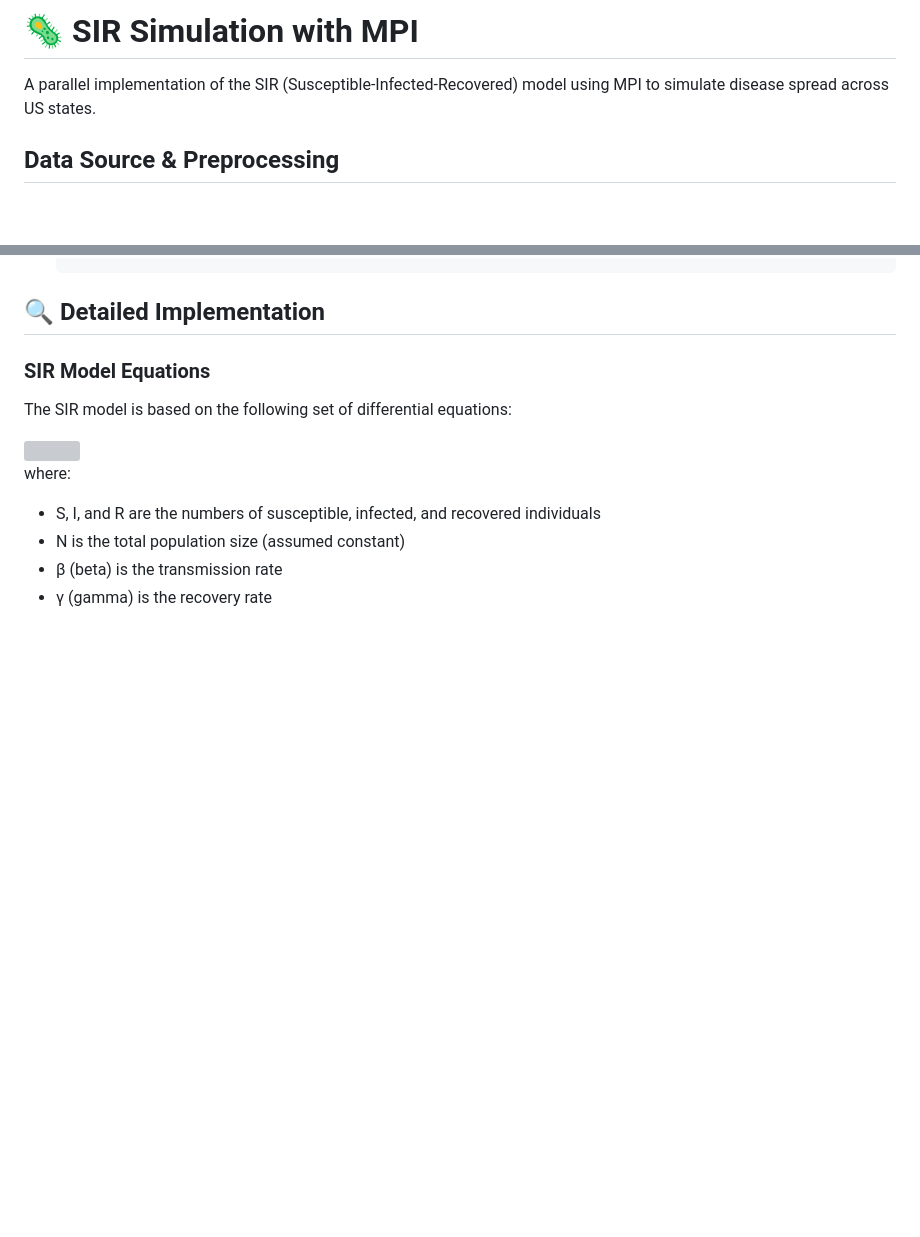
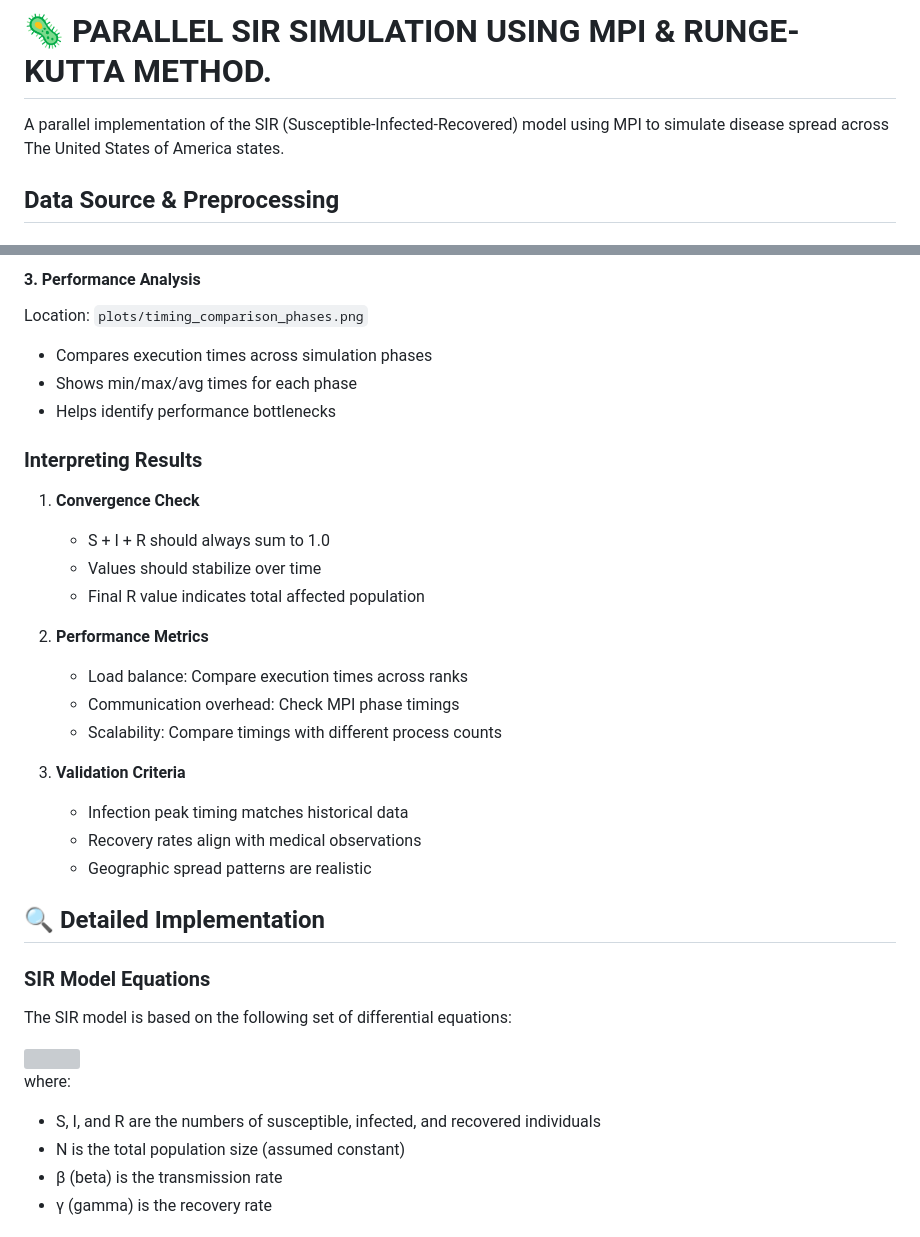
Before and after one commit to nadahkhaledd/mpi-sir-runge-kutta, a Markdown page: README.md, 2 parts joined by grey strips. Rendered like a GitHub page; blank space fills up the shorter version; grey boxes are pictures that could not be loaded.

```diff
--- a/README.md
+++ b/README.md
@@ -1,6 +1,6 @@
-# 🦠 SIR Simulation with MPI
+# 🦠 PARALLEL SIR SIMULATION USING MPI & RUNGE-KUTTA METHOD.
 
-A parallel implementation of the SIR (Susceptible-Infected-Recovered) model using MPI to simulate disease spread across US states.
+A parallel implementation of the SIR (Susceptible-Infected-Recovered) model using MPI to simulate disease spread across The United States of America states.
 
 ## Data Source & Preprocessing
 
@@ -171,3 +224,26 @@ python scripts/analyze_results.py
+#### 3. Performance Analysis
+Location: `plots/timing_comparison_phases.png`
+- Compares execution times across simulation phases
+- Shows min/max/avg times for each phase
+- Helps identify performance bottlenecks
+
+### Interpreting Results
+
+1. **Convergence Check**
+   - S + I + R should always sum to 1.0
+   - Values should stabilize over time
+   - Final R value indicates total affected population
+
+2. **Performance Metrics**
+   - Load balance: Compare execution times across ranks
+   - Communication overhead: Check MPI phase timings
+   - Scalability: Compare timings with different process counts
+
+3. **Validation Criteria**
+   - Infection peak timing matches historical data
+   - Recovery rates align with medical observations
+   - Geographic spread patterns are realistic
+
 ## 🔍 Detailed Implementation
 
 ### SIR Model Equations
```
Also changed, not shown: other parts of README.md (+53 -0 lines), Readme.MD (deleted, +0 -319 lines).
